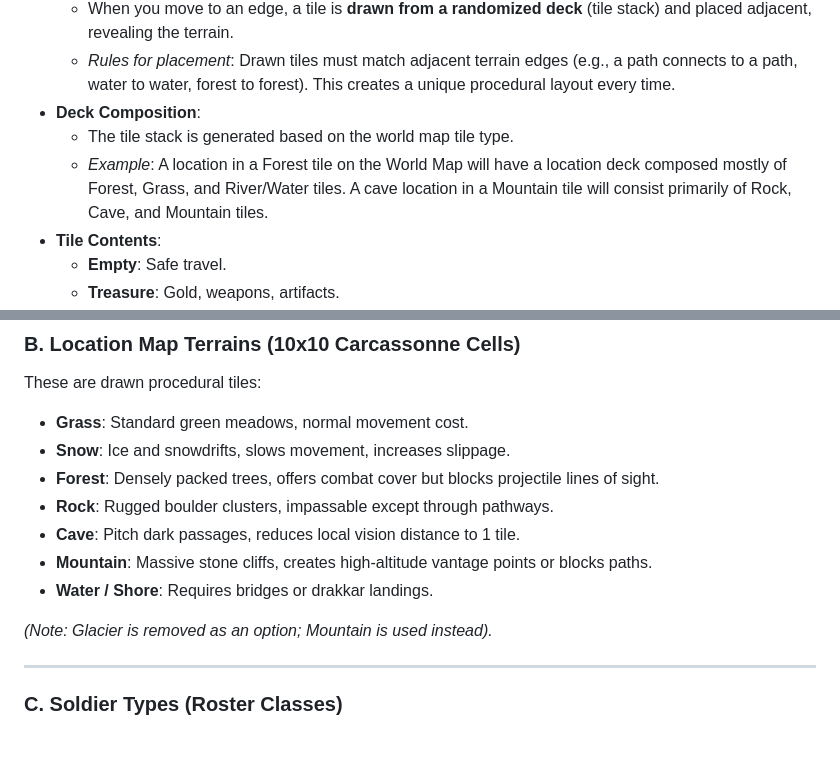
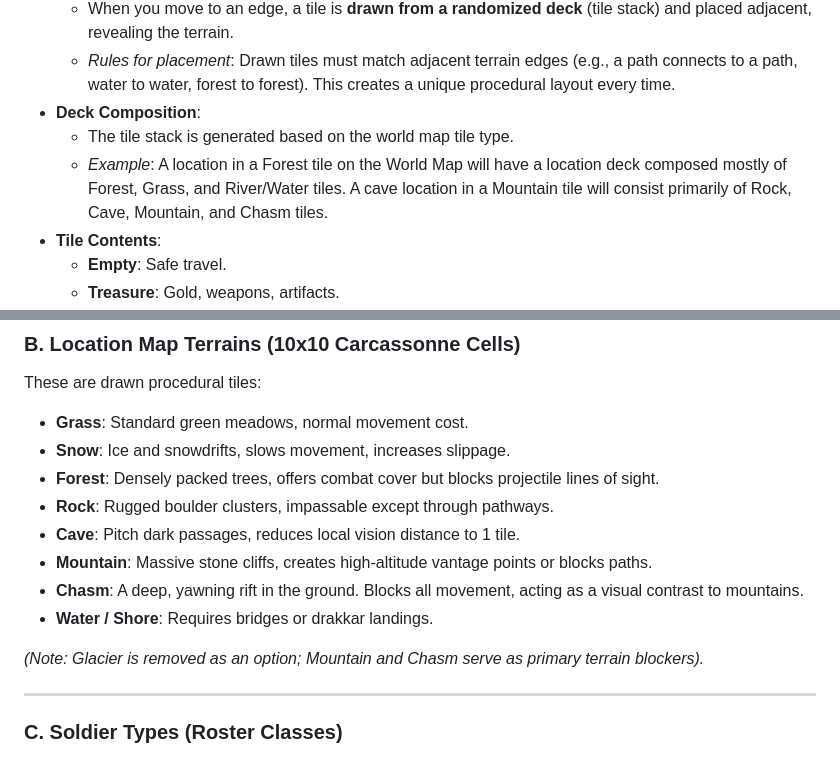
Before and after one commit to imanoliri/sons-of-the-fjords, a Markdown page: game_design_brainstorm.md, 2 parts joined by grey strips. GitHub-like rendering.

Commit message:
docs: add chasm terrain to location map spec

```diff
--- a/game_design_brainstorm.md
+++ b/game_design_brainstorm.md
@@ -50,7 +50,7 @@ When entering a location, you zoom in from the World Map to a 10x10 sub-grid.
     *   *Rules for placement*: Drawn tiles must match adjacent terrain edges (e.g., a path connects to a path, water to water, forest to forest). This creates a unique procedural layout every time.
 *   **Deck Composition**:
     *   The tile stack is generated based on the world map tile type.
-    *   *Example*: A location in a Forest tile on the World Map will have a location deck composed mostly of Forest, Grass, and River/Water tiles. A cave location in a Mountain tile will consist primarily of Rock, Cave, and Mountain tiles.
+    *   *Example*: A location in a Forest tile on the World Map will have a location deck composed mostly of Forest, Grass, and River/Water tiles. A cave location in a Mountain tile will consist primarily of Rock, Cave, Mountain, and Chasm tiles.
 *   **Tile Contents**:
     *   **Empty**: Safe travel.
     *   **Treasure**: Gold, weapons, artifacts.
@@ -253,9 +253,10 @@ These are drawn procedural tiles:
 - **Rock**: Rugged boulder clusters, impassable except through pathways.
 - **Cave**: Pitch dark passages, reduces local vision distance to 1 tile.
 - **Mountain**: Massive stone cliffs, creates high-altitude vantage points or blocks paths.
+- **Chasm**: A deep, yawning rift in the ground. Blocks all movement, acting as a visual contrast to mountains.
 - **Water / Shore**: Requires bridges or drakkar landings.
 
-*(Note: Glacier is removed as an option; Mountain is used instead).*
+*(Note: Glacier is removed as an option; Mountain and Chasm serve as primary terrain blockers).*
 
 ---
 
```
